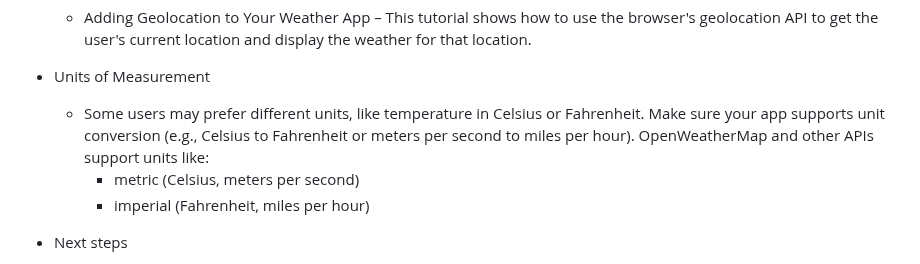
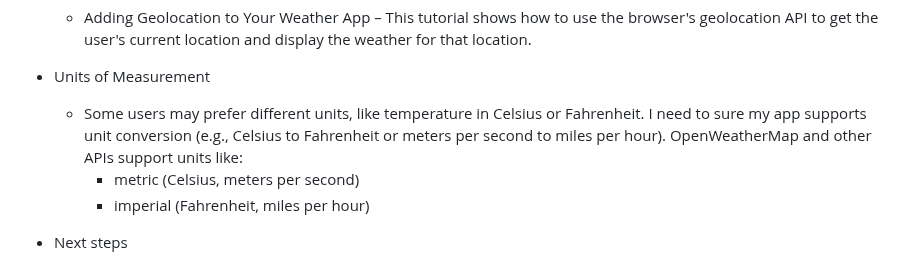
Before and after one commit to kostelal0688/sep11-freedom-project, a Markdown page: tool/learning-log.md, the part around the change. GitHub-like rendering.

```diff
--- a/tool/learning-log.md
+++ b/tool/learning-log.md
@@ -92,7 +92,7 @@ if (weatherCondition === "Clear") {
 * [Geolocation in Weather App](https://developer.mozilla.org/en-US/docs/Web/API/Geolocation_API/Using_the_Geolocation_API)
     * Adding Geolocation to Your Weather App – This tutorial shows how to use the browser's geolocation API to get the user's current location and display the weather for that location.
 * Units of Measurement
-    * Some users may prefer different units, like temperature in Celsius or Fahrenheit. Make sure your app supports unit conversion (e.g., Celsius to Fahrenheit or meters per second to miles per hour). OpenWeatherMap and other APIs support units like:
+    * Some users may prefer different units, like temperature in Celsius or Fahrenheit. I need to sure my app supports unit conversion (e.g., Celsius to Fahrenheit or meters per second to miles per hour). OpenWeatherMap and other APIs support units like:
          * metric (Celsius, meters per second)
          * imperial (Fahrenheit, miles per hour)
 
```
